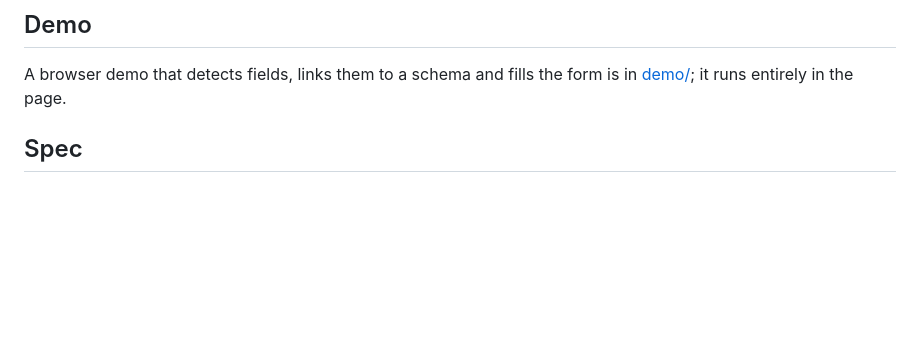
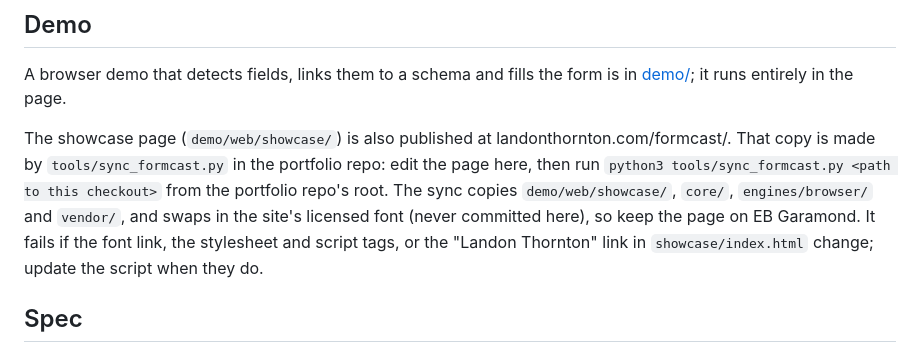
Before and after one commit to LandoCole/formcast, a Markdown page: README.md, the part around the change. Rendered like a GitHub page; blank space fills up the shorter version.

Commit message:
README: how the showcase is synced into the portfolio
Co-Authored-By: Claude Opus 5.5 <noreply@anthropic.com>

```diff
--- a/README.md
+++ b/README.md
@@ -191,6 +191,13 @@ Step logs and overlays are local-only.
 
 A browser demo that detects fields, links them to a schema and fills the form is in [demo/](demo/); it runs entirely in the page.
 
+The showcase page (`demo/web/showcase/`) is also published at landonthornton.com/formcast/. That copy is
+made by `tools/sync_formcast.py` in the portfolio repo: edit the page here, then run
+`python3 tools/sync_formcast.py <path to this checkout>` from the portfolio repo's root. The sync copies
+`demo/web/showcase/`, `core/`, `engines/browser/` and `vendor/`, and swaps in the site's licensed font (never
+committed here), so keep the page on EB Garamond. It fails if the font link, the stylesheet and script tags,
+or the "Landon Thornton" link in `showcase/index.html` change; update the script when they do.
+
 ## Spec
 
 Design spec: [docs/superpowers/specs/2026-10-20-form-projection-design.md](docs/superpowers/specs/2026-10-20-form-projection-design.md)
```
